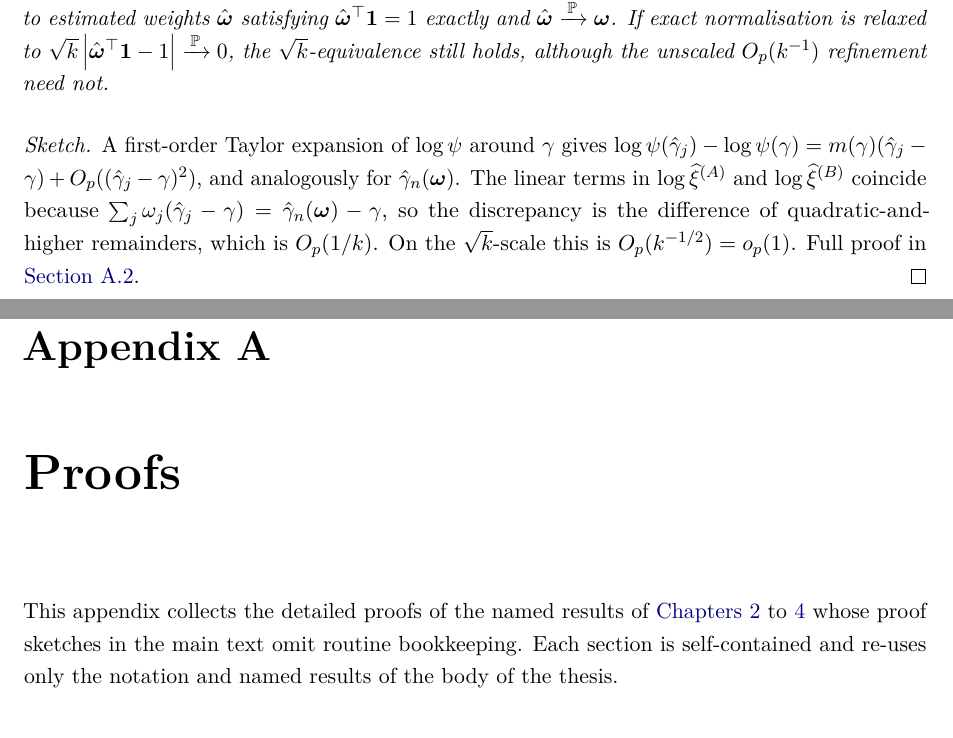
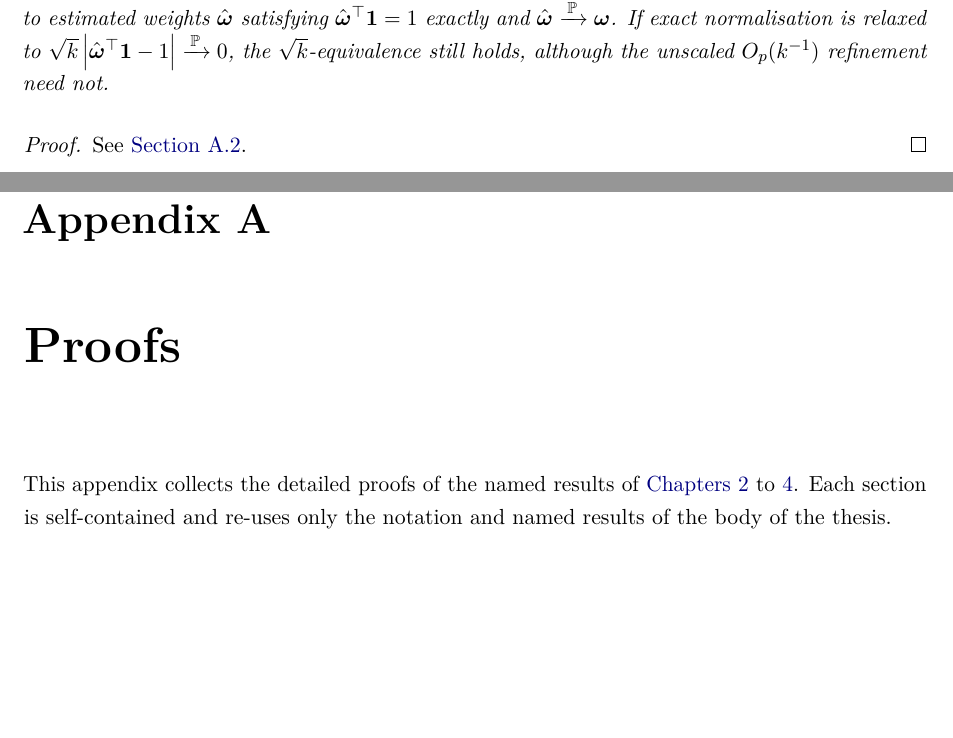
Before and after one commit to filobayesian/Improved-Statistical-Inference-for-Expectile-Based-Risk-Measures, a LaTeX thesis (thesis/main.tex, which reads thesis/chapters/03_pooled_intermediate.tex): two parts of pages 31 and 79 of 102, joined at a grey line, cut so that both start at the same text, the shorter picture padded with empty space. Compiled offline with pdfLaTeX.

Commit message:
Removed proof sketch for prop 3.1

```diff
--- a/thesis/chapters/03_pooled_intermediate.tex
+++ b/thesis/chapters/03_pooled_intermediate.tex
@@ -344,18 +344,8 @@ $\sqrt{k}$-equivalence still holds, although the unscaled
 $O_p(k^{-1})$ refinement need not.
 \end{proposition}
 
-\begin{proof}[Sketch.]
-A first-order Taylor expansion of $\log\psifn$ around $\gamma$
-gives $\log\psifn(\hat\gamma_{j}) - \log\psifn(\gamma) = m(\gamma)
-(\hat\gamma_{j} - \gamma) + O_{p}((\hat\gamma_{j} - \gamma)^{2})$,
-and analogously for $\hat\gamma_{n}(\bm\omega)$. The linear terms
-in $\log\hatexpectile{}^{(A)}$ and $\log\hatexpectile{}^{(B)}$
-coincide because
-$\sum_{j} \omega_{j}(\hat\gamma_{j} - \gamma) = \hat\gamma_{n}
-(\bm\omega) - \gamma$, so the discrepancy is the difference of
-quadratic-and-higher remainders, which is $O_{p}(1/k)$. On the
-$\sqrt{k}$-scale this is $O_{p}(k^{-1/2}) = o_{p}(1)$. Full proof
-in \Cref{app:proofs:A-B-equiv}.
+\begin{proof}
+See \Cref{app:proofs:A-B-equiv}.
 \end{proof}
 
 \paragraph{Canonical choice.}
--- a/thesis/main.tex
+++ b/thesis/main.tex
@@ -38,8 +38,7 @@
 \label{app:proofs}
 
 This appendix collects the detailed proofs of the named results of
-\Cref{ch:background,ch:pool-int,ch:pool-ext} whose proof sketches in the main
-text omit routine bookkeeping. Each section is self-contained and
+\Cref{ch:background,ch:pool-int,ch:pool-ext}. Each section is self-contained and
 re-uses only the notation and named results of the body of the
 thesis.
 
```
Also changed, not shown: thesis/main.pdf, 6 other files.
